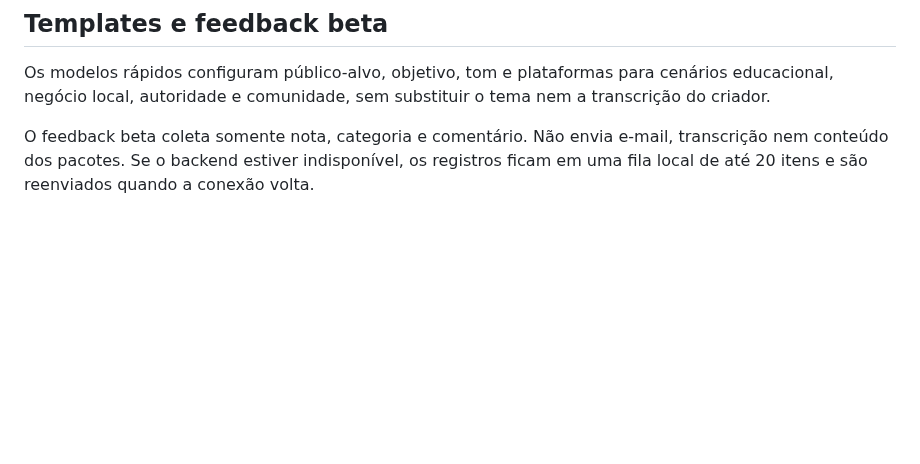
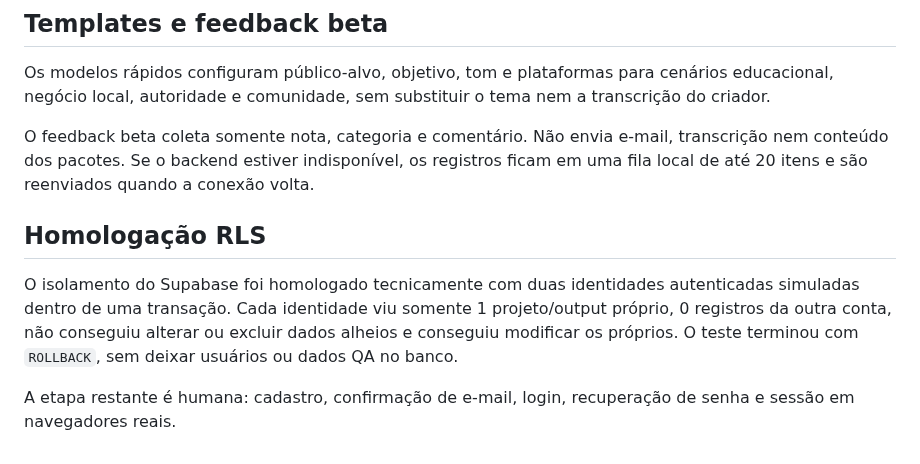
Before and after one commit to HelioConde/postpilot, a Markdown page: README.md, the part around the change. Drawn GitHub-style; blank space fills up the shorter version.

Commit message:
docs: document PostPilot RLS homologation

```diff
--- a/README.md
+++ b/README.md
@@ -76,3 +76,10 @@ Quem trabalha sem conta também pode exportar e restaurar um backup JSON dos pac
 Os modelos rápidos configuram público-alvo, objetivo, tom e plataformas para cenários educacional, negócio local, autoridade e comunidade, sem substituir o tema nem a transcrição do criador.
 
 O feedback beta coleta somente nota, categoria e comentário. Não envia e-mail, transcrição nem conteúdo dos pacotes. Se o backend estiver indisponível, os registros ficam em uma fila local de até 20 itens e são reenviados quando a conexão volta.
+
+
+## Homologação RLS
+
+O isolamento do Supabase foi homologado tecnicamente com duas identidades autenticadas simuladas dentro de uma transação. Cada identidade viu somente 1 projeto/output próprio, 0 registros da outra conta, não conseguiu alterar ou excluir dados alheios e conseguiu modificar os próprios. O teste terminou com `ROLLBACK`, sem deixar usuários ou dados QA no banco.
+
+A etapa restante é humana: cadastro, confirmação de e-mail, login, recuperação de senha e sessão em navegadores reais.
```
